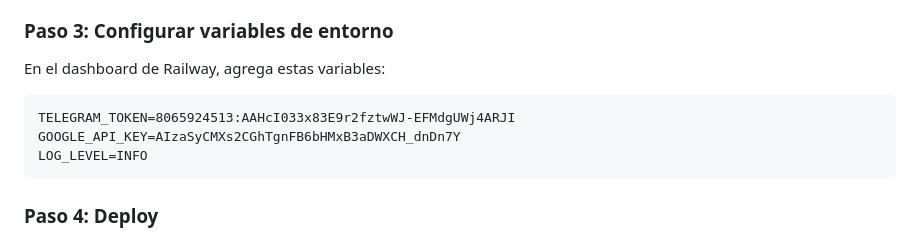
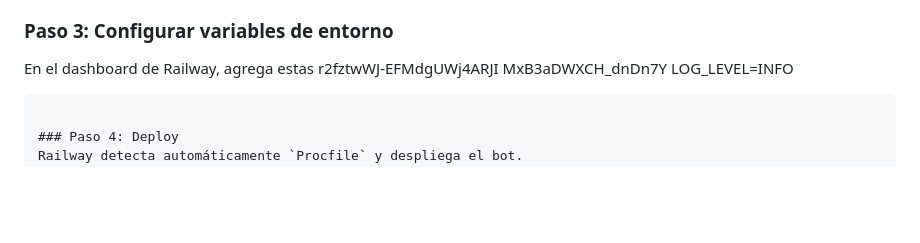
Before and after one commit to carlosestebant94-eng/Bot_Analista_A-C, a Markdown page: DEPLOY_RAPIDO.md, the part around the change. Rendered like a GitHub page; blank space fills up the shorter version.

Commit message:
Actualizar DEPLOY_RAPIDO.md

````diff
--- a/DEPLOY_RAPIDO.md
+++ b/DEPLOY_RAPIDO.md
@@ -14,10 +14,8 @@ Regístrate con GitHub (recomendado)
 3. Conecta tu repositorio o sube ZIP
 
 ### Paso 3: Configurar variables de entorno
-En el dashboard de Railway, agrega estas variables:
-```
-TELEGRAM_TOKEN=8065924513:AAHcI033x83E9r2fztwWJ-EFMdgUWj4ARJI
-GOOGLE_API_KEY=AIzaSyCMXs2CGhTgnFB6bHMxB3aDWXCH_dnDn7Y
+En el dashboard de Railway, agrega estas r2fztwWJ-EFMdgUWj4ARJI
+MxB3aDWXCH_dnDn7Y
 LOG_LEVEL=INFO
 ```
 
````
